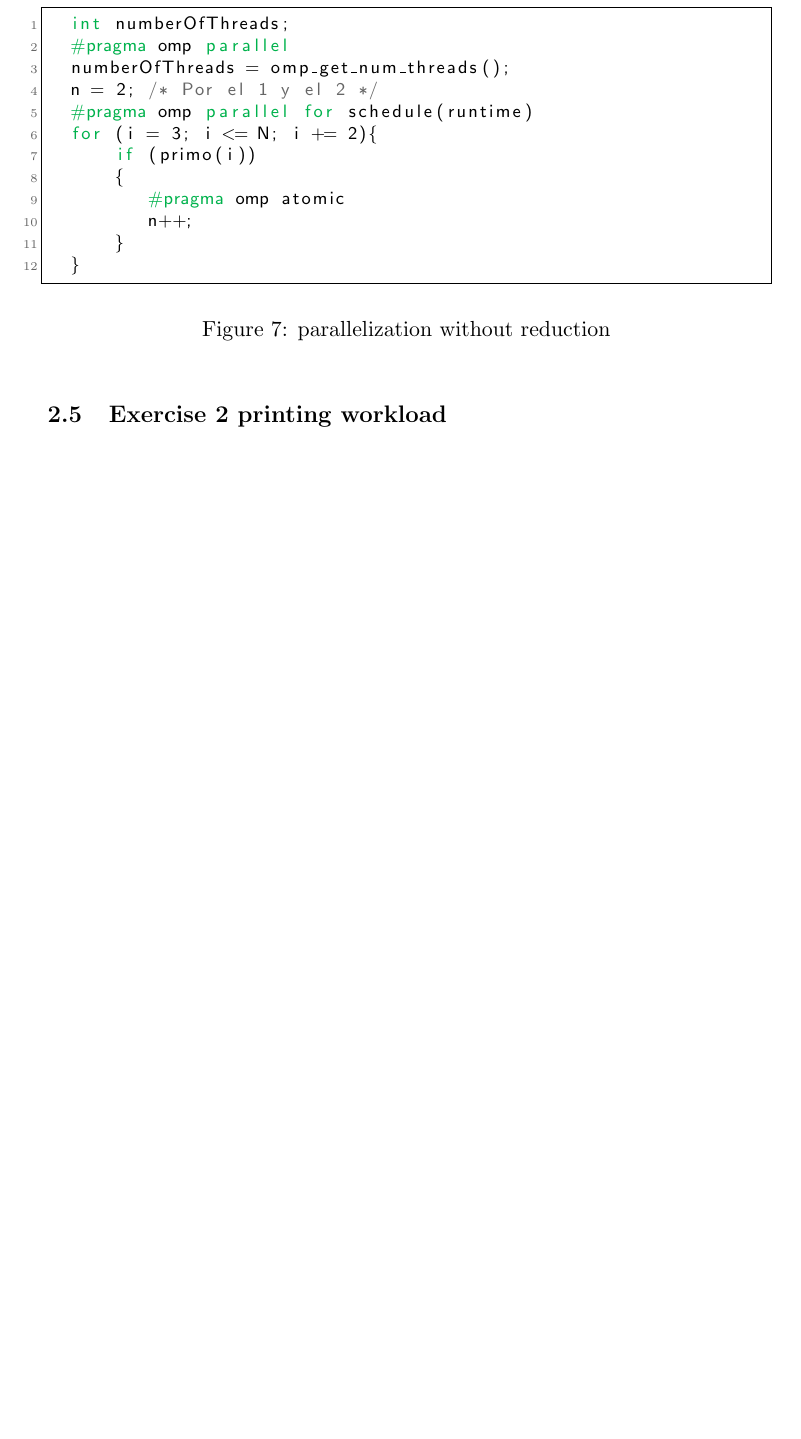
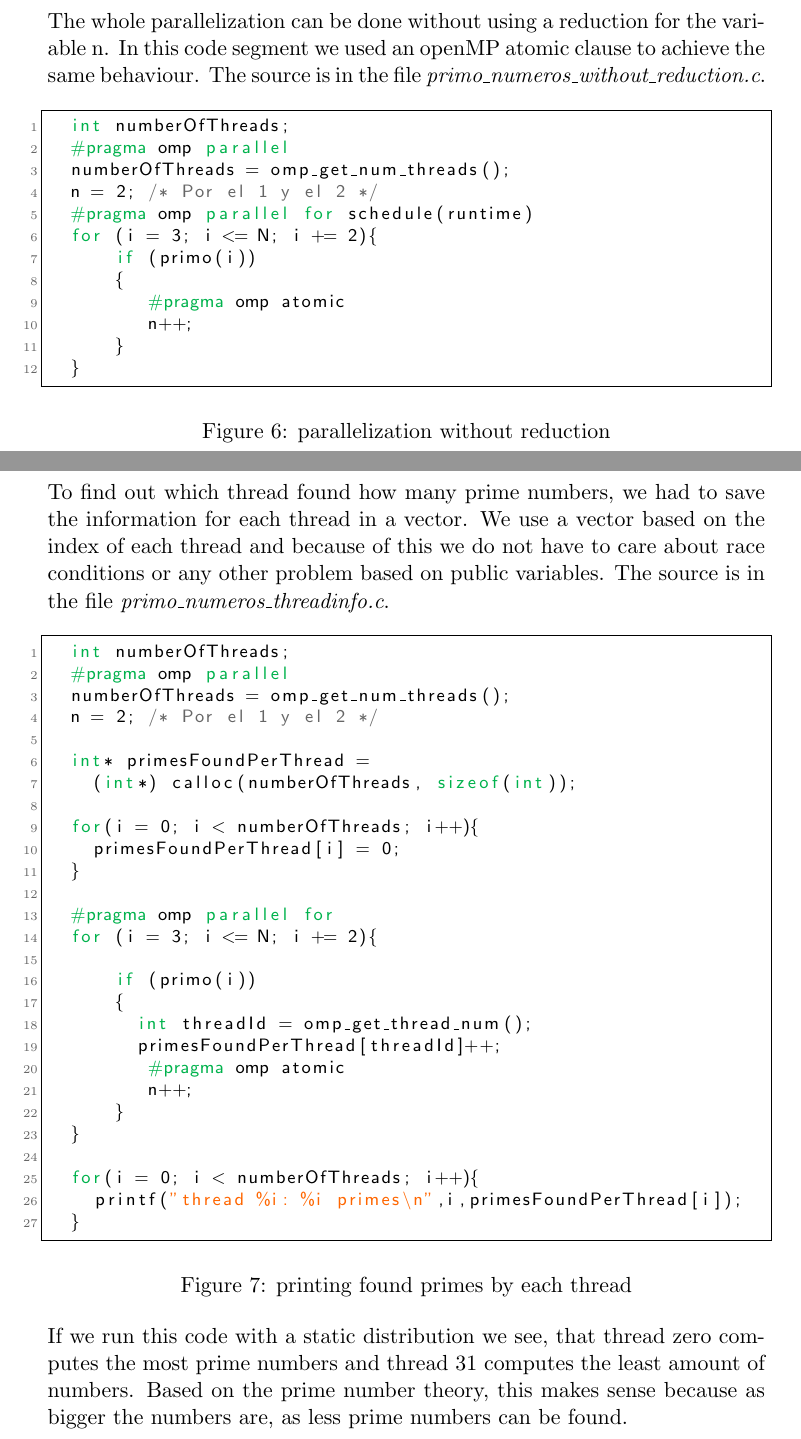
Before and after one commit to SbiCA/cpa, a LaTeX document (CpaReportPrimeNumbers.tex): part of page 6 of 7 before the commit and two parts of pages 6 and 7 of 8 after it, the two joined at a grey line, cut at the place of the change, the shorter picture padded with empty space. Compiled offline with pdfLaTeX.

Commit message:
add exercise 2 from second part

```diff
--- a/CpaReportPrimeNumbers.tex
+++ b/CpaReportPrimeNumbers.tex
@@ -254,11 +248,14 @@ We checked the execution time for the same code with different scheduling distri
     dynamic & 2 & 13.52 \\
     \hline
 \end{tabular}
-\caption{Measurement result for different schedule distribution}
-\end{figure}
+\caption{measurement result for different schedule distribution}
+\end{table}
 
-\subsection{Exercise 1 without reduction clause}
+\subsection{Exercise 1: Without reduction clause}
 \label{ex21}
+
+The whole parallelization can be done without using a reduction for the variable n. In this code segment we used an openMP atomic clause to achieve the same behaviour.
+The source is in the file \textit{primo\textunderscore numeros\textunderscore without\textunderscore reduction.c}.
 
 \begin{figure}[h]
 \label{code_withoutreduction}
@@ -282,15 +280,54 @@ We checked the execution time for the same code with different scheduling distri
 
-\subsection{Exercise 2 printing workload}
+\subsection{Exercise 2: Printing found primes for each thread}
 \label{ex22}
+
+To find out which thread found how many prime numbers, we had to save the information for each thread in a vector. We use a vector based on the index of each thread and because of this we do not have to care about race conditions or any other problem based on public variables.
+The source is in the file \textit{primo\textunderscore numeros\textunderscore threadinfo.c}.
+
+\begin{figure}[h]
+\label{code_printprimeseachthread}
+\begin{lstlisting}
+  int numberOfThreads;
+  #pragma omp parallel
+  numberOfThreads = omp_get_num_threads();
+  n = 2; /* Por el 1 y el 2 */
+
+  int* primesFoundPerThread =
+  	(int*) calloc(numberOfThreads, sizeof(int));
+
+  for(i = 0; i < numberOfThreads; i++){
+    primesFoundPerThread[i] = 0;
+  }
+
+  #pragma omp parallel for
+  for (i = 3; i <= N; i += 2){
+
+      if (primo(i))
+      {
+        int threadId = omp_get_thread_num();
+        primesFoundPerThread[threadId]++;
+         #pragma omp atomic
+         n++;
+      }
+  }
+
+  for(i = 0; i < numberOfThreads; i++){
+    printf("thread %i: %i primes\n",i,primesFoundPerThread[i]);
+  }
+\end{lstlisting}
+\caption{printing found primes by each thread}
+\end{figure}
+
+If we run this code with a static distribution we see, that thread zero computes the most prime numbers and thread 31 computes the least amount of numbers. Based on the prime number theory, this makes sense because as bigger the numbers are, as less prime numbers can be found.
 
 \pagebreak
 
 \section{appendix}
 
 \subsection{measurements of exercise 1}
+
 \begin{table}[h]
 \centering
-
 \label{measuresEx1}
 \begin{tabular}{@{}l||l|l|l|l|l|l|l|@{}}
 number or threads & 1      & 2      & 4      & 8     & 16    & 32    & 64    \\
```
Also changed, not shown: CpaReportPrimeNumbers.pdf, CpaReportPrimeNumbers.tex (18 more changed lines), 2 other files.
